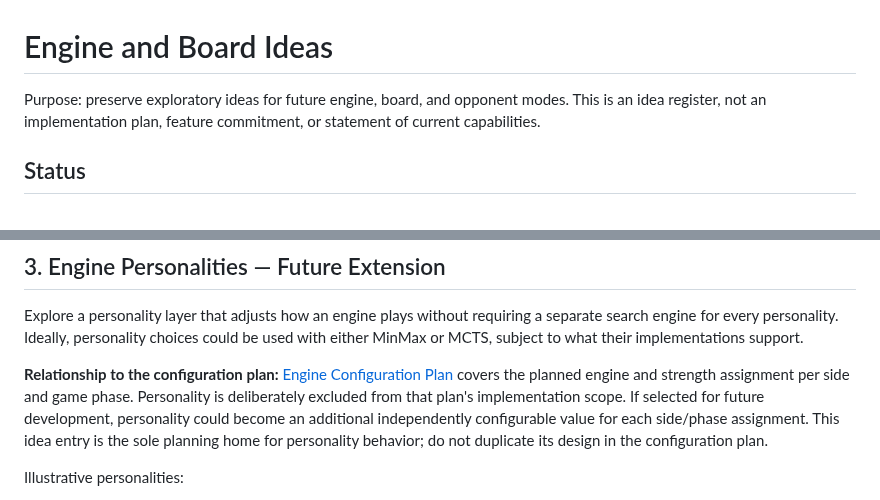
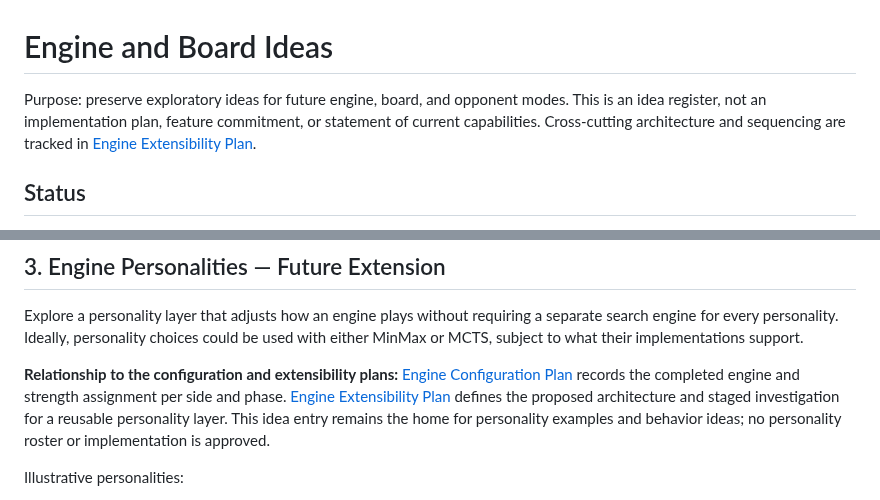
Before and after one commit to futuredmd20-collab/jester-and-moat, a Markdown page: docs/ENGINE-IDEAS.md, 2 parts joined by grey strips. Rendered like a GitHub page.

Commit message:
docs: link ideas to extensibility roadmap

```diff
--- a/docs/ENGINE-IDEAS.md
+++ b/docs/ENGINE-IDEAS.md
@@ -1,6 +1,6 @@
 # Engine and Board Ideas
 
-Purpose: preserve exploratory ideas for future engine, board, and opponent modes. This is an idea register, not an implementation plan, feature commitment, or statement of current capabilities.
+Purpose: preserve exploratory ideas for future engine, board, and opponent modes. This is an idea register, not an implementation plan, feature commitment, or statement of current capabilities. Cross-cutting architecture and sequencing are tracked in [Engine Extensibility Plan](ENGINE-EXTENSIBILITY-PLAN.md).
 
 ## Status
 
@@ -29,7 +29,7 @@ This could become a separate play mode or an experimental environment for engine
 
 Explore a personality layer that adjusts how an engine plays without requiring a separate search engine for every personality. Ideally, personality choices could be used with either MinMax or MCTS, subject to what their implementations support.
 
-**Relationship to the configuration plan:** [Engine Configuration Plan](ENGINE-CONFIGURATION-PLAN.md) covers the planned engine and strength assignment per side and game phase. Personality is deliberately excluded from that plan's implementation scope. If selected for future development, personality could become an additional independently configurable value for each side/phase assignment. This idea entry is the sole planning home for personality behavior; do not duplicate its design in the configuration plan.
+**Relationship to the configuration and extensibility plans:** [Engine Configuration Plan](ENGINE-CONFIGURATION-PLAN.md) records the completed engine and strength assignment per side and phase. [Engine Extensibility Plan](ENGINE-EXTENSIBILITY-PLAN.md) defines the proposed architecture and staged investigation for a reusable personality layer. This idea entry remains the home for personality examples and behavior ideas; no personality roster or implementation is approved.
 
 Illustrative personalities:
 - **Dragjägaren (Move Hunter):** emphasizes checks, threats, and tactical opportunities.
```
